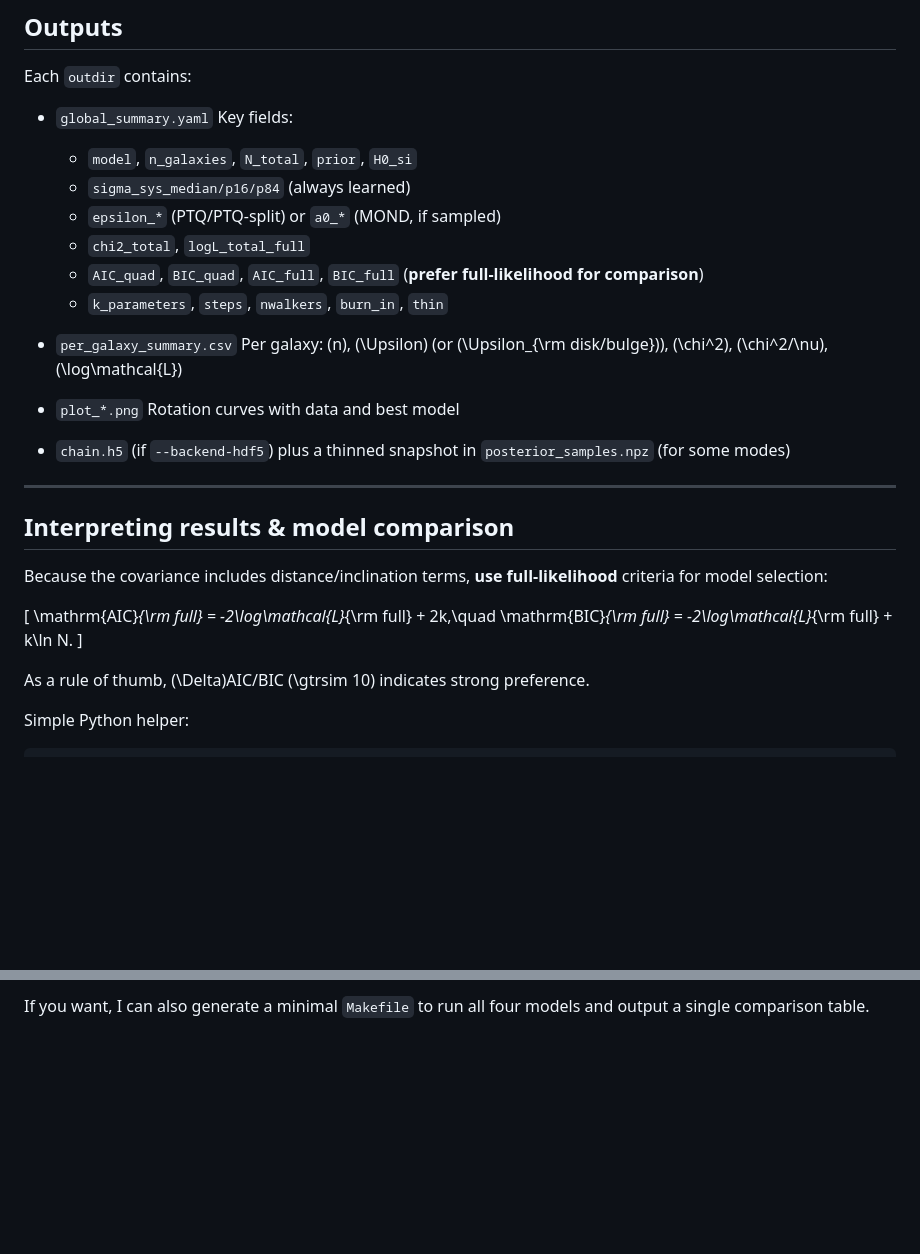
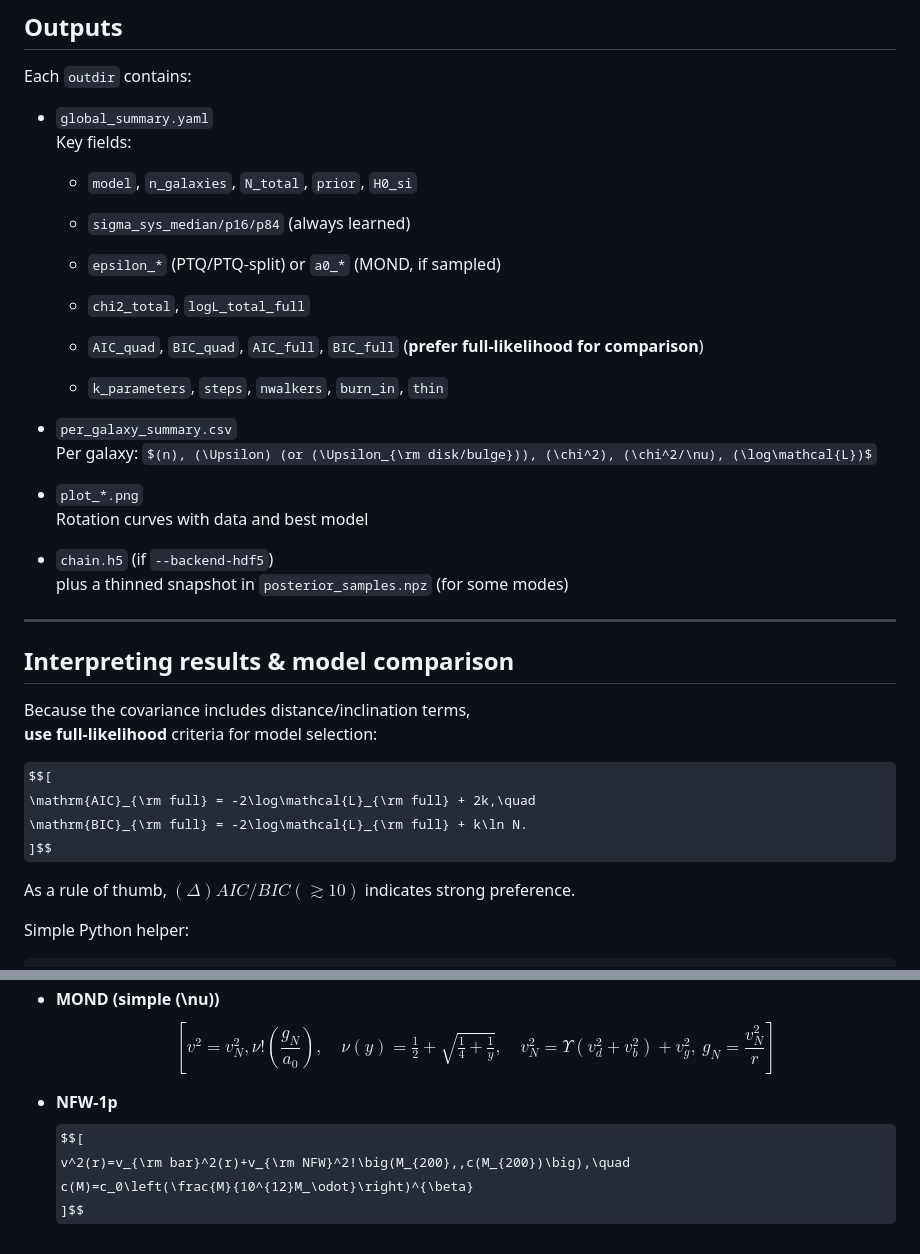
Before and after one commit to ice91/PTQ-Quaternionic-RC, a Markdown page: README.md, 2 parts joined by grey strips. Rendered like a GitHub page; some formulas as TeX source; blank space fills up the shorter version.

```diff
--- a/README.md
+++ b/README.md
@@ -185,24 +218,30 @@ tail -f logs/ptq_*.log
 
 Each `outdir` contains:
 
-* `global_summary.yaml`
-  Key fields:
+- `global_summary.yaml`
+    Key fields:
 
-  * `model`, `n_galaxies`, `N_total`, `prior`, `H0_si`
-  * `sigma_sys_median/p16/p84` (always learned)
-  * `epsilon_*` (PTQ/PTQ-split) or `a0_*` (MOND, if sampled)
-  * `chi2_total`, `logL_total_full`
-  * `AIC_quad`, `BIC_quad`, `AIC_full`, `BIC_full` (**prefer full-likelihood for comparison**)
-  * `k_parameters`, `steps`, `nwalkers`, `burn_in`, `thin`
+    - `model`, `n_galaxies`, `N_total`, `prior`, `H0_si`
 
-* `per_galaxy_summary.csv`
-  Per galaxy: (n), (\Upsilon) (or (\Upsilon_{\rm disk/bulge})), (\chi^2), (\chi^2/\nu), (\log\mathcal{L})
+    - `sigma_sys_median/p16/p84` (always learned)
 
-* `plot_*.png`
-  Rotation curves with data and best model
+    - `epsilon_*` (PTQ/PTQ-split) or `a0_*` (MOND, if sampled)
 
-* `chain.h5` (if `--backend-hdf5`)
-  plus a thinned snapshot in `posterior_samples.npz` (for some modes)
+    - `chi2_total`, `logL_total_full`
+
+    - `AIC_quad`, `BIC_quad`, `AIC_full`, `BIC_full` (**prefer full-likelihood for comparison**)
+
+    - `k_parameters`, `steps`, `nwalkers`, `burn_in`, `thin`
+
+- `per_galaxy_summary.csv`
+    Per galaxy: $(n), (\Upsilon) (or (\Upsilon_{\rm disk/bulge})), (\chi^2), (\chi^2/\nu), (\log\mathcal{L})$
+
+- `plot_*.png`
+    Rotation curves with data and best model
+
+- `chain.h5` (if `--backend-hdf5`)
+    plus a thinned snapshot in `posterior_samples.npz` (for some modes)
+
 
 ---
 
@@ -211,12 +250,12 @@ Each `outdir` contains:
 Because the covariance includes distance/inclination terms,
 **use full-likelihood** criteria for model selection:
 
-[
-\mathrm{AIC}*{\rm full} = -2\log\mathcal{L}*{\rm full} + 2k,\quad
-\mathrm{BIC}*{\rm full} = -2\log\mathcal{L}*{\rm full} + k\ln N.
-]
+$$[
+\mathrm{AIC}_{\rm full} = -2\log\mathcal{L}_{\rm full} + 2k,\quad
+\mathrm{BIC}_{\rm full} = -2\log\mathcal{L}_{\rm full} + k\ln N.
+]$$
 
-As a rule of thumb, (\Delta)AIC/BIC (\gtrsim 10) indicates strong preference.
+As a rule of thumb, $(\Delta)AIC/BIC (\gtrsim 10)$ indicates strong preference.
 
 Simple Python helper:
 
@@ -332,2 +368,13 @@ velocity floor (\sigma_{\rm sys}) (parameterized by (\ln\sigma) with a weak half
 
-If you want, I can also generate a minimal `Makefile` to run all four models and output a single comparison table.
+- **MOND (simple (\nu))**
+    $$[
+    v^2 = v_N^2,\nu!\left(\frac{g_N}{a_0}\right),\quad
+    \nu(y)=\tfrac12+\sqrt{\tfrac14+\tfrac1y},\quad
+    v_N^2=\Upsilon(v_d^2+v_b^2)+v_g^2,\ g_N=\frac{v_N^2}{r}
+    ]$$
+
+- **NFW-1p**
+    $$[
+    v^2(r)=v_{\rm bar}^2(r)+v_{\rm NFW}^2!\big(M_{200},,c(M_{200})\big),\quad
+    c(M)=c_0\left(\frac{M}{10^{12}M_\odot}\right)^{\beta}
+    ]$$
```
Also changed, not shown: other parts of README.md (+112 -82 lines).
